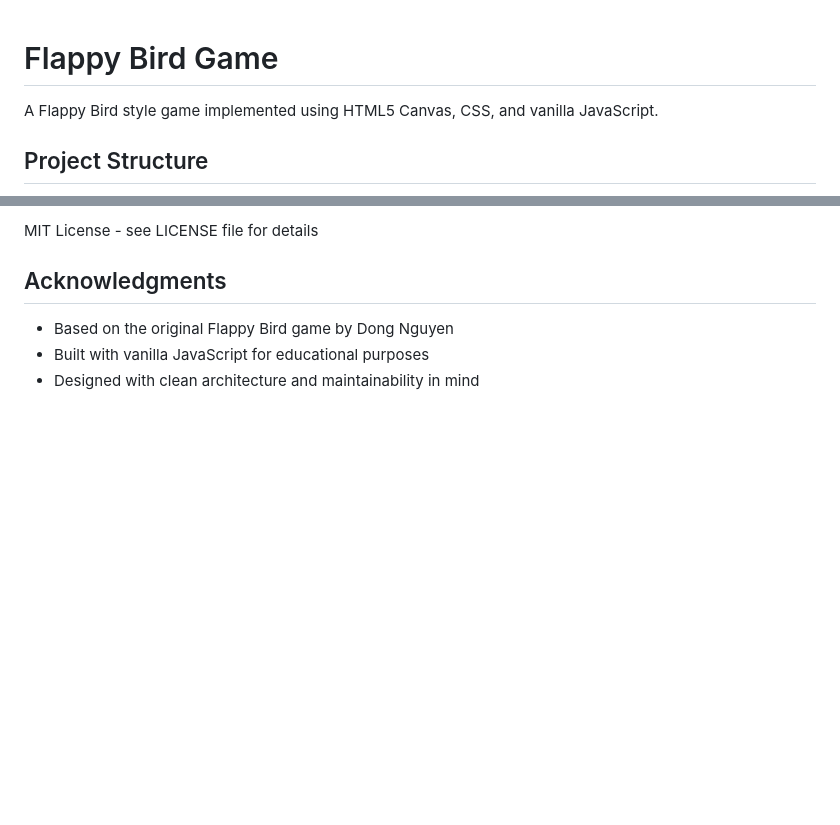
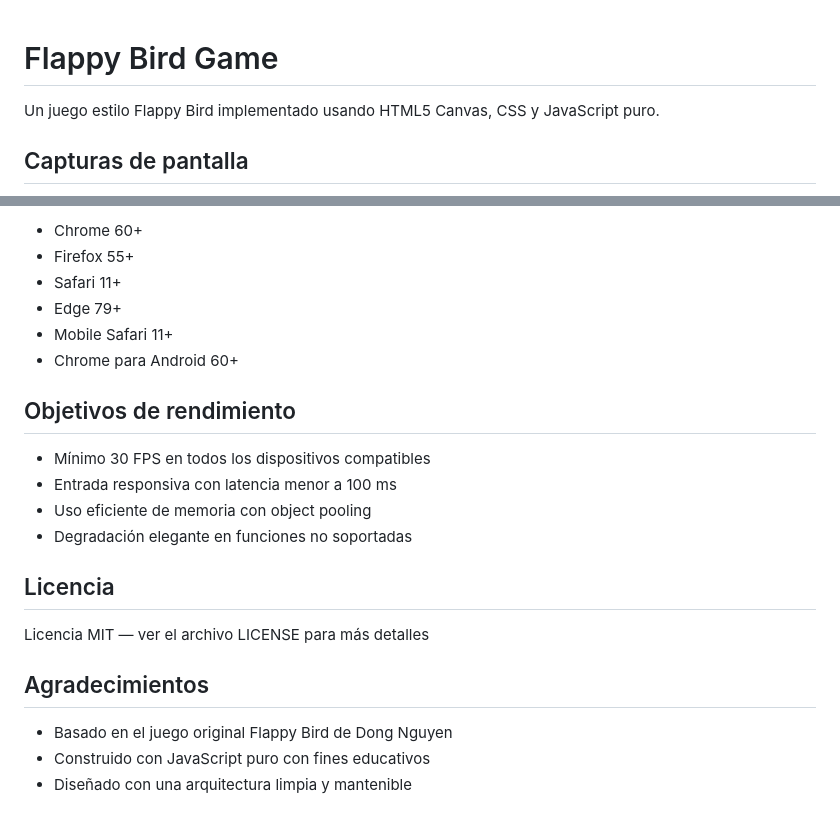
Before and after one commit to Gandre1/taller_flappy_bird, a Markdown page: README.md, 2 parts joined by grey strips. Drawn GitHub-style; blank space fills up the shorter version.

```diff
--- a/README.md
+++ b/README.md
@@ -1,6 +1,7 @@
+
 # Flappy Bird Game
 
-A Flappy Bird style game implemented using HTML5 Canvas, CSS, and vanilla JavaScript.
+Un juego estilo Flappy Bird implementado usando HTML5 Canvas, CSS y JavaScript puro.
 
-## Project Structure
+## Capturas de pantalla
 
@@ -160,8 +160,24 @@ All game settings are centralized in `js/config.js`, including:
 
-MIT License - see LICENSE file for details
+* Chrome 60+
+* Firefox 55+
+* Safari 11+
+* Edge 79+
+* Mobile Safari 11+
+* Chrome para Android 60+
 
-## Acknowledgments
+## Objetivos de rendimiento
 
-- Based on the original Flappy Bird game by Dong Nguyen
-- Built with vanilla JavaScript for educational purposes
-- Designed with clean architecture and maintainability in mind
+* Mínimo 30 FPS en todos los dispositivos compatibles
+* Entrada responsiva con latencia menor a 100 ms
+* Uso eficiente de memoria con object pooling
+* Degradación elegante en funciones no soportadas
+
+## Licencia
+
+Licencia MIT — ver el archivo LICENSE para más detalles
+
+## Agradecimientos
+
+* Basado en el juego original Flappy Bird de Dong Nguyen
+* Construido con JavaScript puro con fines educativos
+* Diseñado con una arquitectura limpia y mantenible
```
Also changed, not shown: other parts of README.md (+110 -111 lines).
